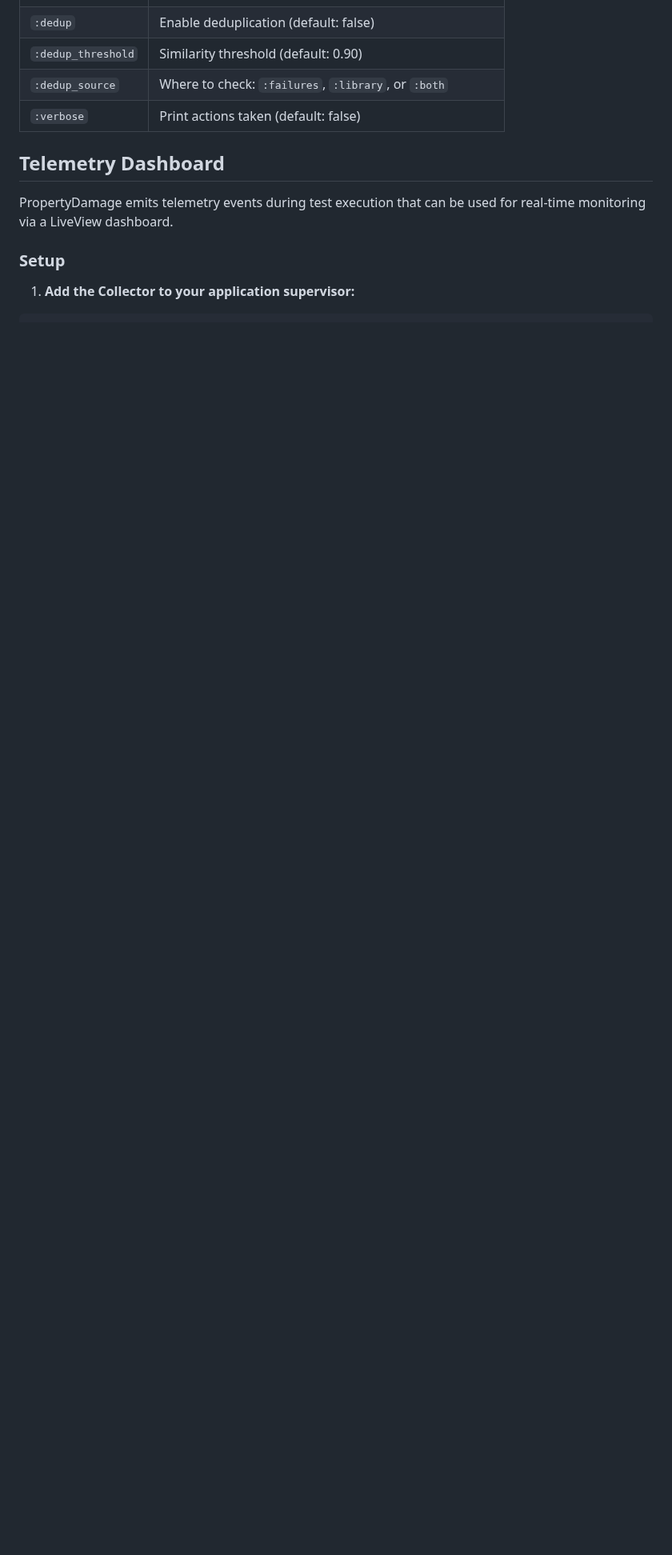
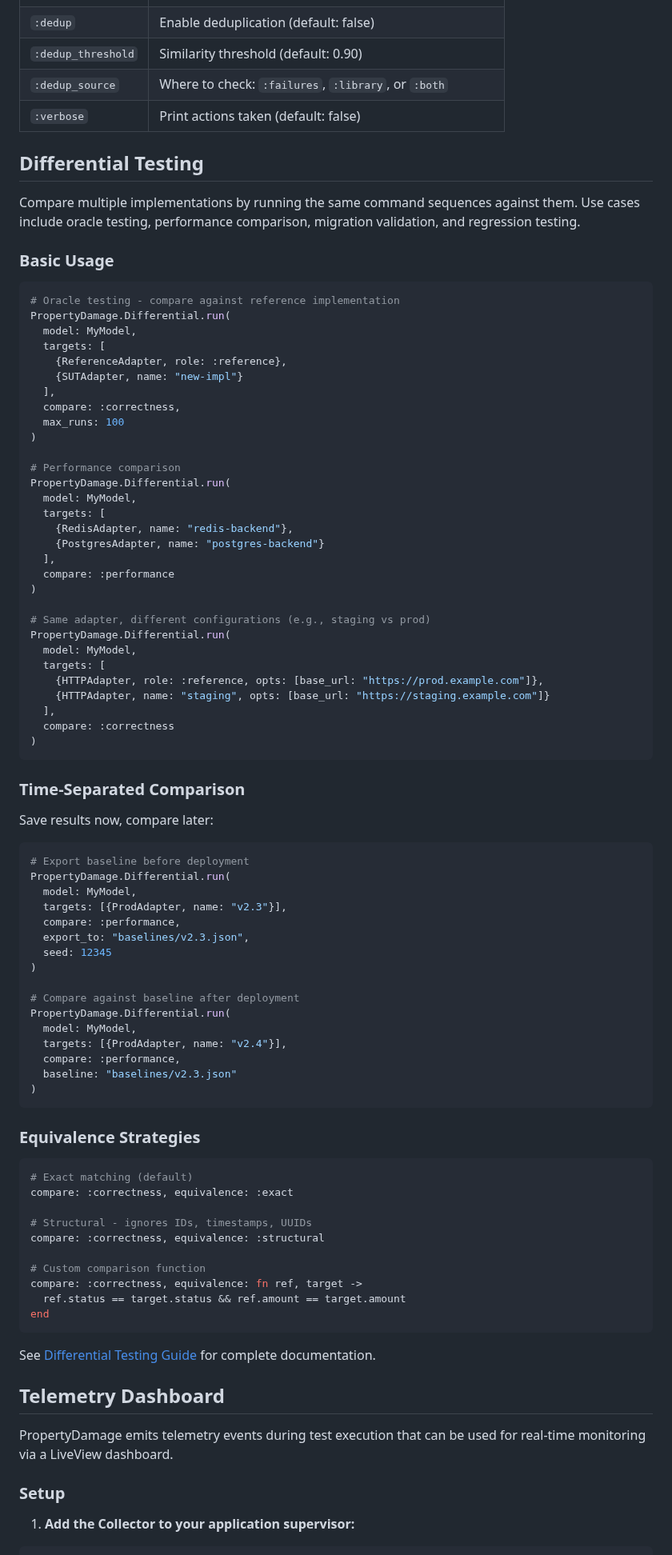
Before and after one commit to property-damage/property_damage, a Markdown page: README.md, the part around one of its changes. Shown at 80% size. GitHub-like rendering; blank space fills up the shorter version.

Commit message:
docs: add differential testing guide and README section

````diff
--- a/README.md
+++ b/README.md
@@ -1849,6 +1850,87 @@ IO.puts(PropertyDamage.Regression.format_batch_summary(summary))
 | `:dedup_threshold` | Similarity threshold (default: 0.90) |
 | `:dedup_source` | Where to check: `:failures`, `:library`, or `:both` |
 | `:verbose` | Print actions taken (default: false) |
+
+## Differential Testing
+
+Compare multiple implementations by running the same command sequences against them.
+Use cases include oracle testing, performance comparison, migration validation, and
+regression testing.
+
+### Basic Usage
+
+```elixir
+# Oracle testing - compare against reference implementation
+PropertyDamage.Differential.run(
+  model: MyModel,
+  targets: [
+    {ReferenceAdapter, role: :reference},
+    {SUTAdapter, name: "new-impl"}
+  ],
+  compare: :correctness,
+  max_runs: 100
+)
+
+# Performance comparison
+PropertyDamage.Differential.run(
+  model: MyModel,
+  targets: [
+    {RedisAdapter, name: "redis-backend"},
+    {PostgresAdapter, name: "postgres-backend"}
+  ],
+  compare: :performance
+)
+
+# Same adapter, different configurations (e.g., staging vs prod)
+PropertyDamage.Differential.run(
+  model: MyModel,
+  targets: [
+    {HTTPAdapter, role: :reference, opts: [base_url: "https://prod.example.com"]},
+    {HTTPAdapter, name: "staging", opts: [base_url: "https://staging.example.com"]}
+  ],
+  compare: :correctness
+)
+```
+
+### Time-Separated Comparison
+
+Save results now, compare later:
+
+```elixir
+# Export baseline before deployment
+PropertyDamage.Differential.run(
+  model: MyModel,
+  targets: [{ProdAdapter, name: "v2.3"}],
+  compare: :performance,
+  export_to: "baselines/v2.3.json",
+  seed: 12345
+)
+
+# Compare against baseline after deployment
+PropertyDamage.Differential.run(
+  model: MyModel,
+  targets: [{ProdAdapter, name: "v2.4"}],
+  compare: :performance,
+  baseline: "baselines/v2.3.json"
+)
+```
+
+### Equivalence Strategies
+
+```elixir
+# Exact matching (default)
+compare: :correctness, equivalence: :exact
+
+# Structural - ignores IDs, timestamps, UUIDs
+compare: :correctness, equivalence: :structural
+
+# Custom comparison function
+compare: :correctness, equivalence: fn ref, target ->
+  ref.status == target.status && ref.amount == target.amount
+end
+```
+
+See [Differential Testing Guide](guides/differential_testing.md) for complete documentation.
 
 ## Telemetry Dashboard
 
````
Also changed, not shown: other parts of README.md (+8 -0 lines), guides/differential_testing.md (added, +400 -0 lines).
